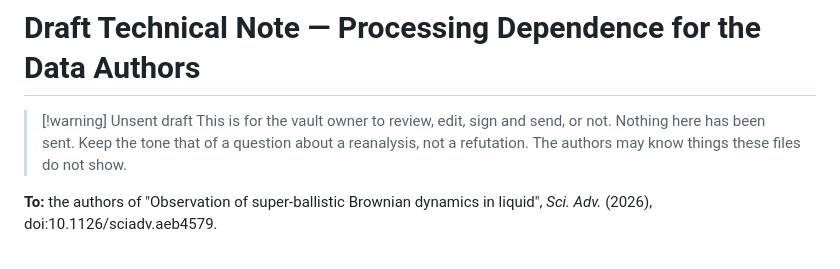
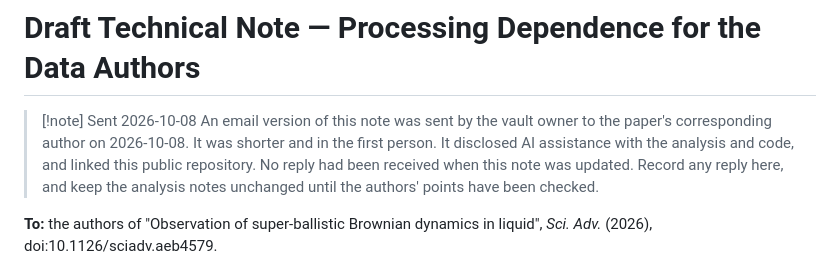
Before and after one commit to lukegranto23/physics-worldmap, a Markdown page: Physics Worldmap/90 Synthesis/Draft Technical Note — Processing Dependence for the Data Authors.md, the part around the change. Drawn GitHub-style.

Commit message:
Record that the technical note was emailed to the corresponding author
Co-Authored-By: Claude Opus 5.5 <noreply@anthropic.com>
Claude-Session: https://claude.ai/code/session_01C4Um68Qwo2V8Q6PApACy3m

```diff
--- a/Physics Worldmap/90 Synthesis/Draft Technical Note — Processing Dependence for the Data Authors.md
+++ b/Physics Worldmap/90 Synthesis/Draft Technical Note — Processing Dependence for the Data Authors.md
@@ -12,8 +12,8 @@ source_audit: digest-verified-public-data-and-notebooks-read-as-text
 
 # Draft Technical Note — Processing Dependence for the Data Authors
 
-> [!warning] Unsent draft
-> This is for the vault owner to review, edit, sign and send, or not. Nothing here has been sent. Keep the tone that of a question about a reanalysis, not a refutation. The authors may know things these files do not show.
+> [!note] Sent 2026-10-08
+> An email version of this note was sent by the vault owner to the paper's corresponding author on 2026-10-08. It was shorter and in the first person. It disclosed AI assistance with the analysis and code, and linked this public repository. No reply had been received when this note was updated. Record any reply here, and keep the analysis notes unchanged until the authors' points have been checked.
 
 **To:** the authors of "Observation of super-ballistic Brownian dynamics in liquid", *Sci. Adv.* (2026), doi:10.1126/sciadv.aeb4579.
 
```
